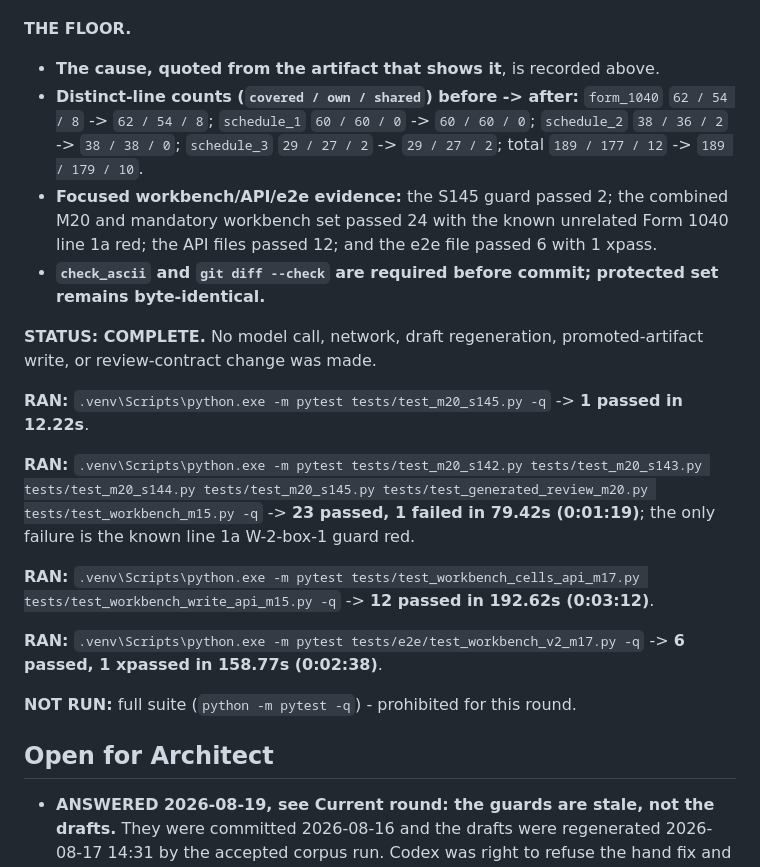
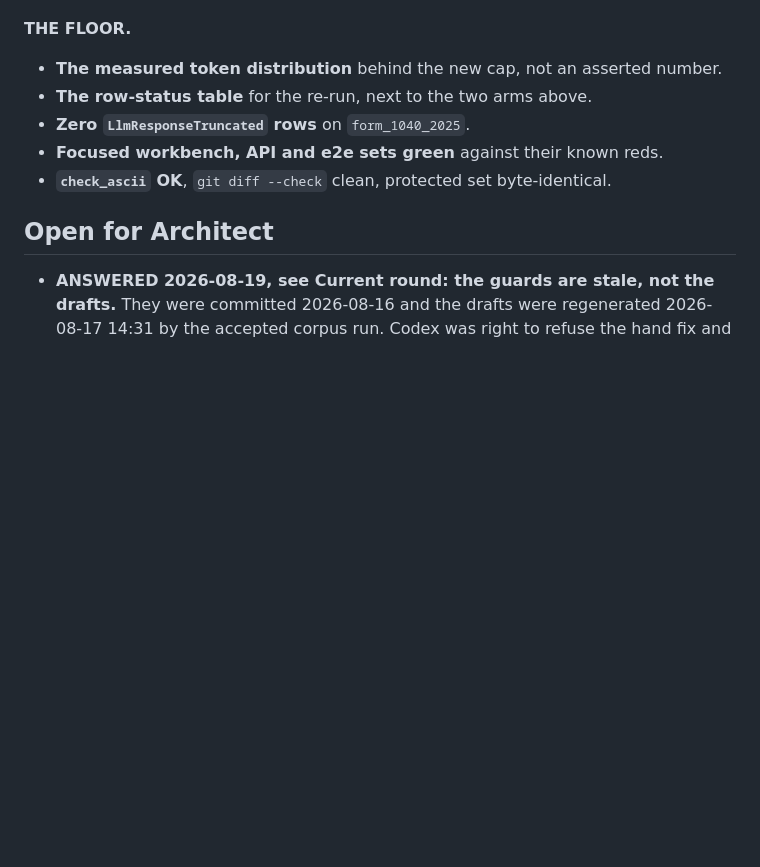
Before and after one commit to JohnKruse/tax_graph, a Markdown page: plans/AGENT_HANDOFF.md, the part around one of its changes. GitHub-like rendering; blank space fills up the shorter version.

```diff
--- a/plans/AGENT_HANDOFF.md
+++ b/plans/AGENT_HANDOFF.md
@@ -174,32 +164,10 @@ instruction citation has a line-label-only quote; it does not enumerate the four
 
 **THE FLOOR.**
-- **The cause, quoted from the artifact that shows it**, is recorded above.
-- **Distinct-line counts (`covered / own / shared`) before -> after:** `form_1040` `62 / 54 / 8`
-  -> `62 / 54 / 8`; `schedule_1` `60 / 60 / 0` -> `60 / 60 / 0`; `schedule_2`
-  `38 / 36 / 2` -> `38 / 38 / 0`; `schedule_3` `29 / 27 / 2` -> `29 / 27 / 2`;
-  total `189 / 177 / 12` -> `189 / 179 / 10`.
-- **Focused workbench/API/e2e evidence:** the S145 guard passed 2; the combined M20 and
-  mandatory workbench set passed 24 with the known unrelated Form 1040 line 1a red; the API
-  files passed 12; and the e2e file passed 6 with 1 xpass.
-- **`check_ascii` and `git diff --check` are required before commit; protected set remains
-  byte-identical.**
-
-**STATUS: COMPLETE.** No model call, network, draft regeneration, promoted-artifact write, or
-review-contract change was made.
-
-**RAN:** `.venv\Scripts\python.exe -m pytest tests/test_m20_s145.py -q` -> **1 passed in 12.22s**.
-
-**RAN:** `.venv\Scripts\python.exe -m pytest tests/test_m20_s142.py tests/test_m20_s143.py tests/test_m20_s144.py tests/test_m20_s145.py tests/test_generated_review_m20.py tests/test_workbench_m15.py -q`
--> **23 passed, 1 failed in 79.42s (0:01:19)**; the only failure is the known line 1a W-2-box-1
-guard red.
-
-**RAN:** `.venv\Scripts\python.exe -m pytest tests/test_workbench_cells_api_m17.py tests/test_workbench_write_api_m15.py -q`
--> **12 passed in 192.62s (0:03:12)**.
-
-**RAN:** `.venv\Scripts\python.exe -m pytest tests/e2e/test_workbench_v2_m17.py -q`
--> **6 passed, 1 xpassed in 158.77s (0:02:38)**.
-
-**NOT RUN:** full suite (`python -m pytest -q`) - prohibited for this round.
+- **The measured token distribution** behind the new cap, not an asserted number.
+- **The row-status table** for the re-run, next to the two arms above.
+- **Zero `LlmResponseTruncated` rows** on `form_1040_2025`.
+- **Focused workbench, API and e2e sets green** against their known reds.
+- **`check_ascii` OK**, `git diff --check` clean, protected set byte-identical.
 
 ## Open for Architect
 
```
Also changed, not shown: other parts of plans/AGENT_HANDOFF.md (+31 -41 lines).
